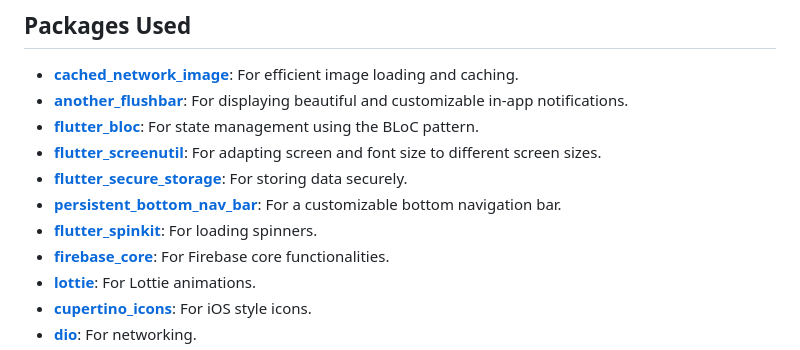
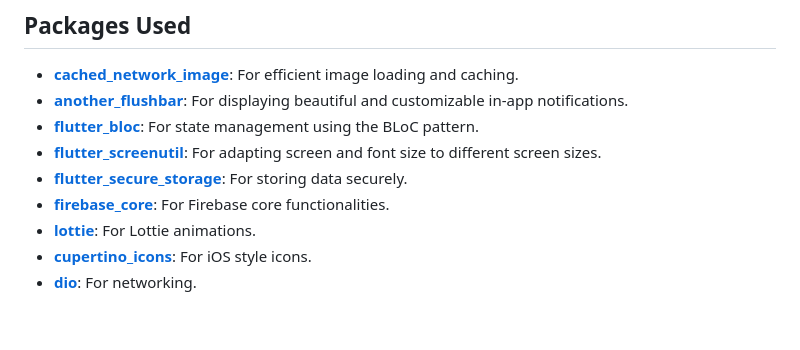
Before and after one commit to OmarAmeer96/Sprints-Shopping-App-with-Animation, a Markdown page: README.md, the part around the change printed below. Rendered like a GitHub page; blank space fills up the shorter version.

```diff
--- a/README.md
+++ b/README.md
@@ -29,8 +25,6 @@ Welcome to **Sprints Shopping App with Animation**, a Flutter project designed t
 - **[flutter_bloc](https://pub.dev/packages/flutter_bloc)**: For state management using the BLoC pattern.
 - **[flutter_screenutil](https://pub.dev/packages/flutter_screenutil)**: For adapting screen and font size to different screen sizes.
 - **[flutter_secure_storage](https://pub.dev/packages/flutter_secure_storage)**: For storing data securely.
-- **[persistent_bottom_nav_bar](https://pub.dev/packages/persistent_bottom_nav_bar)**: For a customizable bottom navigation bar.
-- **[flutter_spinkit](https://pub.dev/packages/flutter_spinkit)**: For loading spinners.
 - **[firebase_core](https://pub.dev/packages/firebase_core)**: For Firebase core functionalities.
 - **[lottie](https://pub.dev/packages/lottie)**: For Lottie animations.
 - **[cupertino_icons](https://pub.dev/packages/cupertino_icons)**: For iOS style icons.
```
Also changed, not shown: other parts of README.md (+4 -8 lines).
